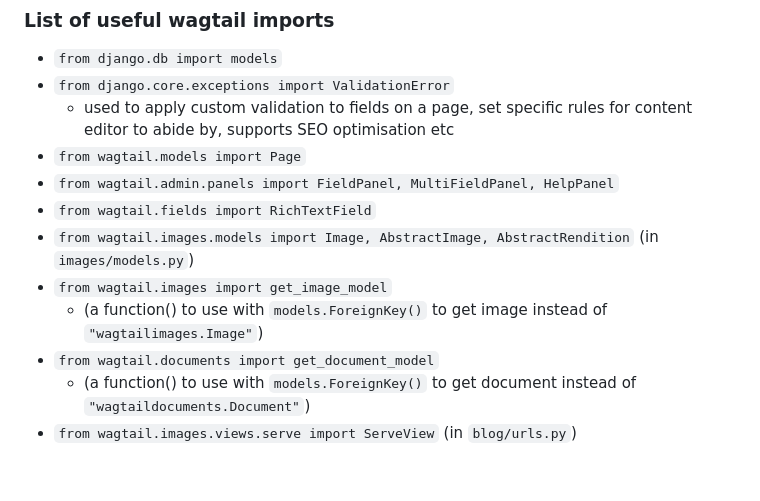
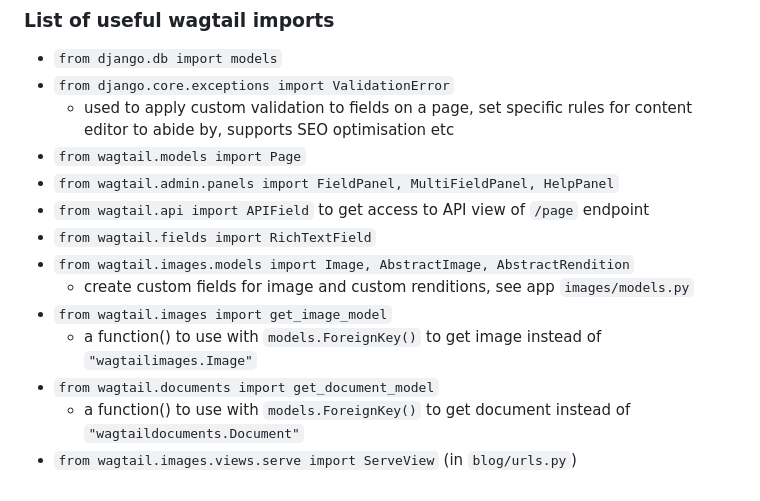
Before and after one commit to clare-jisc/ultimate-wagtail-developers-course, a Markdown page: README.md, the part around the change. Drawn GitHub-style.

```diff
--- a/README.md
+++ b/README.md
@@ -90,10 +90,12 @@ click to go to [quick links to useful lessons](lessons/link_to_lessons.md#quick-
   - used to apply custom validation to fields on a page, set specific rules for content editor to abide by, supports SEO optimisation etc
 - `from wagtail.models import Page`
 - `from wagtail.admin.panels import FieldPanel, MultiFieldPanel, HelpPanel`
+- `from wagtail.api import APIField` to get access to API view of `/page` endpoint
 - `from wagtail.fields import RichTextField`
-- `from wagtail.images.models import Image, AbstractImage, AbstractRendition` (in `images/models.py`)
+- `from wagtail.images.models import Image, AbstractImage, AbstractRendition`
+  - create custom fields for image and custom renditions, see app `images/models.py`
 - `from wagtail.images import get_image_model`
-  - (a function() to use with `models.ForeignKey()` to get image instead of `"wagtailimages.Image"`)
+  - a function() to use with `models.ForeignKey()` to get image instead of `"wagtailimages.Image"`
 - `from wagtail.documents import get_document_model`
-  - (a function() to use with `models.ForeignKey()` to get document instead of `"wagtaildocuments.Document"`)
+  - a function() to use with `models.ForeignKey()` to get document instead of `"wagtaildocuments.Document"`
 - `from wagtail.images.views.serve import ServeView` (in `blog/urls.py`)
```
